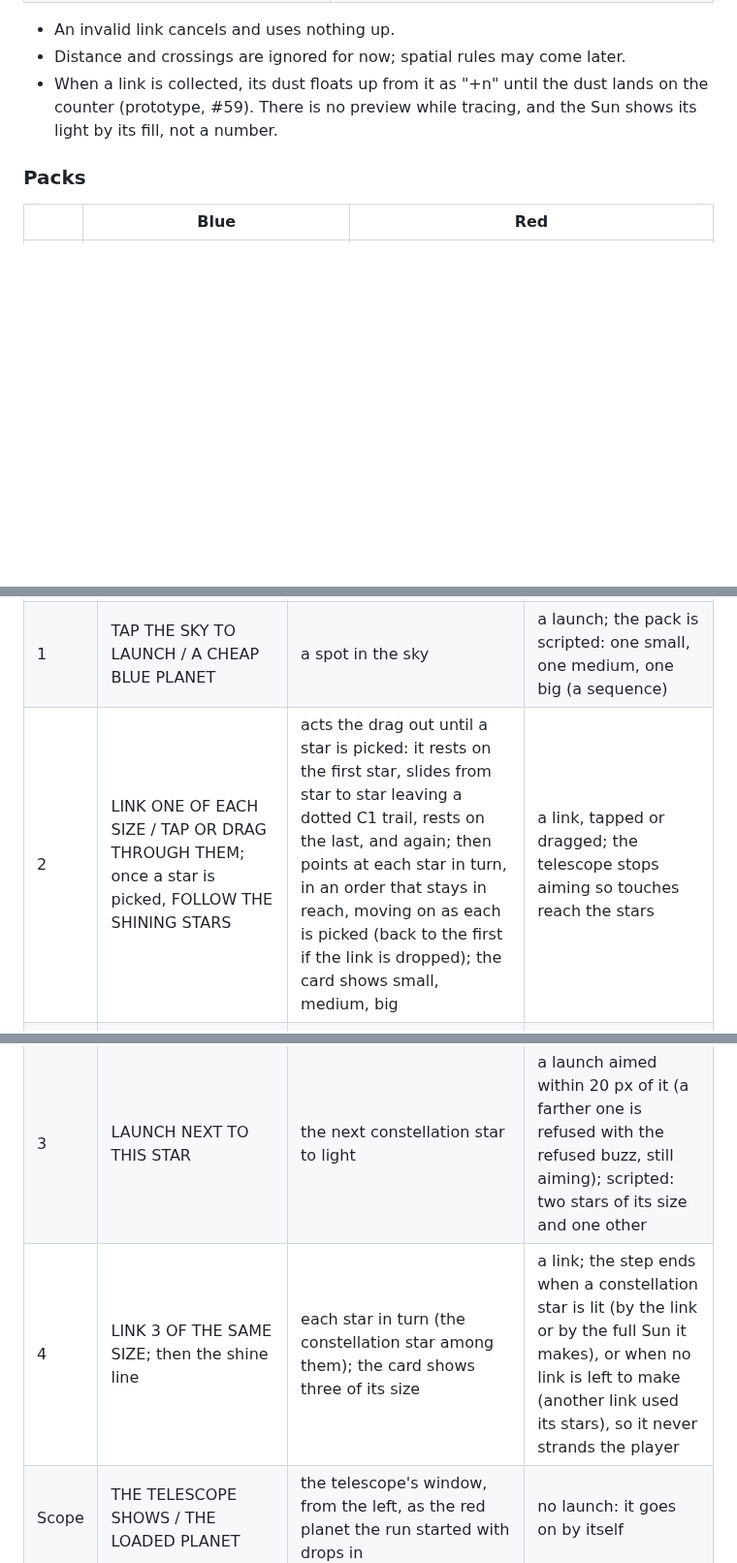
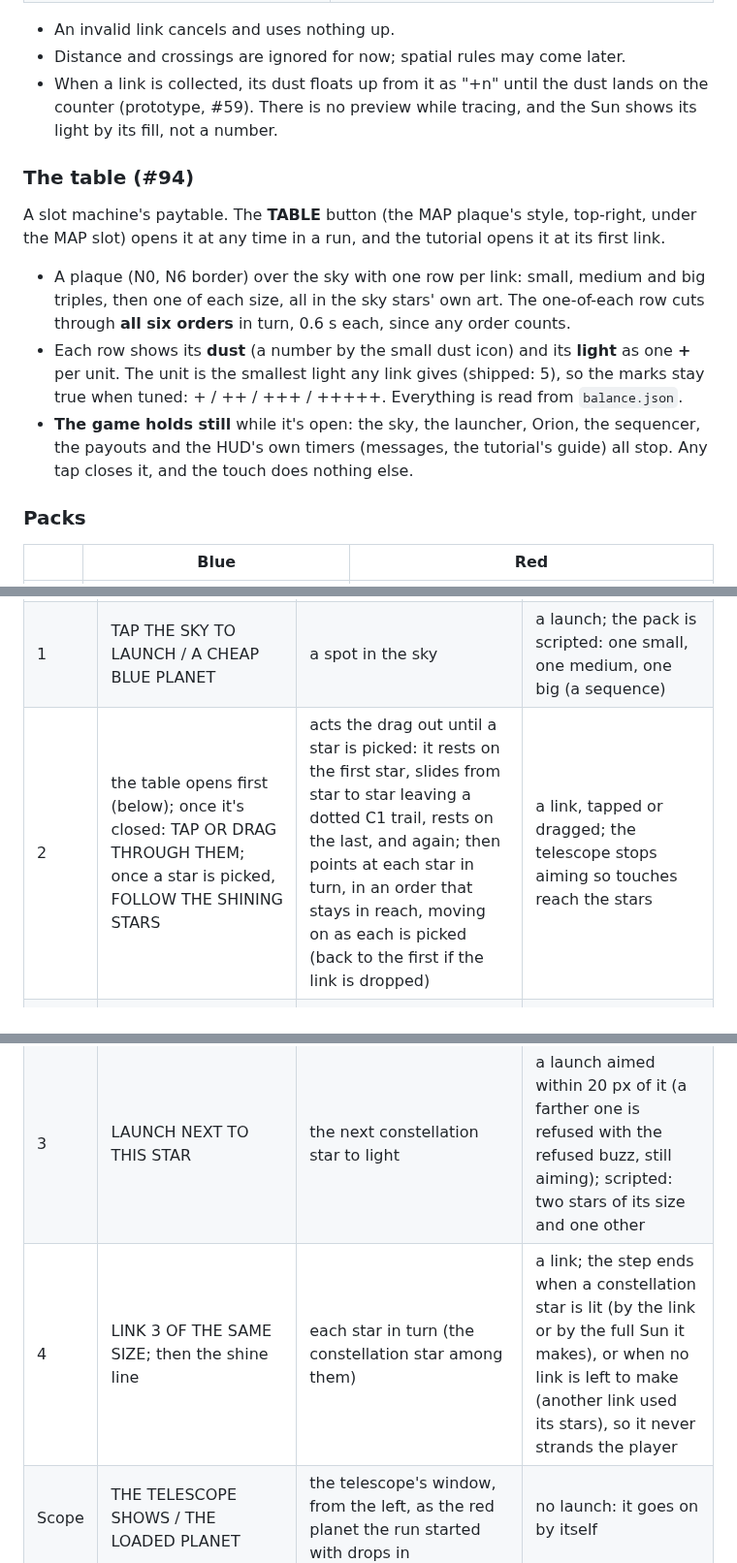
Before and after one commit to mrafael1/DustInSpace, a Markdown page: docs/design.md, 3 parts joined by grey strips. Shown at 97% size. GitHub-like rendering; blank space fills up the shorter version.

Commit message:
docs: the table
Co-Authored-By: Claude Opus 5.5 <noreply@anthropic.com>

```diff
--- a/docs/design.md
+++ b/docs/design.md
@@ -33,6 +33,14 @@ There are three sizes: **small, medium and big**. Size and silhouette are the on
 - An invalid link cancels and uses nothing up.
 - Distance and crossings are ignored for now; spatial rules may come later.
 - When a link is collected, its dust floats up from it as "+n" until the dust lands on the counter (prototype, #59). There is no preview while tracing, and the Sun shows its light by its fill, not a number.
+
+### The table (#94)
+
+A slot machine's paytable. The **TABLE** button (the MAP plaque's style, top-right, under the MAP slot) opens it at any time in a run, and the tutorial opens it at its first link.
+
+- A plaque (N0, N6 border) over the sky with one row per link: small, medium and big triples, then one of each size, all in the sky stars' own art. The one-of-each row cuts through **all six orders** in turn, 0.6 s each, since any order counts.
+- Each row shows its **dust** (a number by the small dust icon) and its **light** as one **+** per unit. The unit is the smallest light any link gives (shipped: 5), so the marks stay true when tuned: + / ++ / +++ / +++++. Everything is read from `balance.json`.
+- **The game holds still** while it's open: the sky, the launcher, Orion, the sequencer, the payouts and the HUD's own timers (messages, the tutorial's guide) all stop. Any tap closes it, and the touch does nothing else.
 
 ### Packs
 
@@ -83,11 +91,11 @@ The Stinger's first play is guided. Each step shows a line or two under the Sun,
 |---|---|---|---|
 | Goal | LIGHT EVERY STAR OF THE / CONSTELLATION TO WIN | the next constellation star to light | a tap on (TAP TO CONTINUE, N8, below); a tap on a planet's button goes on and does what it does too |
 | 1 | TAP THE SKY TO LAUNCH / A CHEAP BLUE PLANET | a spot in the sky | a launch; the pack is scripted: one small, one medium, one big (a sequence) |
-| 2 | LINK ONE OF EACH SIZE / TAP OR DRAG THROUGH THEM; once a star is picked, FOLLOW THE SHINING STARS | acts the drag out until a star is picked: it rests on the first star, slides from star to star leaving a dotted C1 trail, rests on the last, and again; then points at each star in turn, in an order that stays in reach, moving on as each is picked (back to the first if the link is dropped); the card shows small, medium, big | a link, tapped or dragged; the telescope stops aiming so touches reach the stars |
+| 2 | the table opens first (below); once it's closed: TAP OR DRAG THROUGH THEM; once a star is picked, FOLLOW THE SHINING STARS | acts the drag out until a star is picked: it rests on the first star, slides from star to star leaving a dotted C1 trail, rests on the last, and again; then points at each star in turn, in an order that stays in reach, moving on as each is picked (back to the first if the link is dropped) | a link, tapped or dragged; the telescope stops aiming so touches reach the stars |
 | Dust | DUST BUYS PLANETS | the dust counter, from above, once the payout has landed | no launch: it goes on by itself after 3 s (a tap goes on sooner) |
 | Sun | LIGHT FILLS THE SUN | the Sun, from the left | the same |
 | 3 | LAUNCH NEXT TO THIS STAR | the next constellation star to light | a launch aimed within 20 px of it (a farther one is refused with the refused buzz, still aiming); scripted: two stars of its size and one other |
-| 4 | LINK 3 OF THE SAME SIZE; then the shine line | each star in turn (the constellation star among them); the card shows three of its size | a link; the step ends when a constellation star is lit (by the link or by the full Sun it makes), or when no link is left to make (another link used its stars), so it never strands the player |
+| 4 | LINK 3 OF THE SAME SIZE; then the shine line | each star in turn (the constellation star among them) | a link; the step ends when a constellation star is lit (by the link or by the full Sun it makes), or when no link is left to make (another link used its stars), so it never strands the player |
 | Scope | THE TELESCOPE SHOWS / THE LOADED PLANET | the telescope's window, from the left, as the red planet the run started with drops in | no launch: it goes on by itself |
 | Icon | THE LOADED PLANET SPINS | the loaded planet's icon (its idle spin), from above | the same |
 | Red | LAUNCH THE RED PLANET / IT SPLITS IN TWO / WITH MORE BIG STARS | a spot in the sky | a launch; scripted: its twin bursts hold big, medium, big and big, small, medium. The red steps are skipped if no red one is owned |
```
Also changed, not shown: other parts of docs/design.md (+2 -2 lines).
